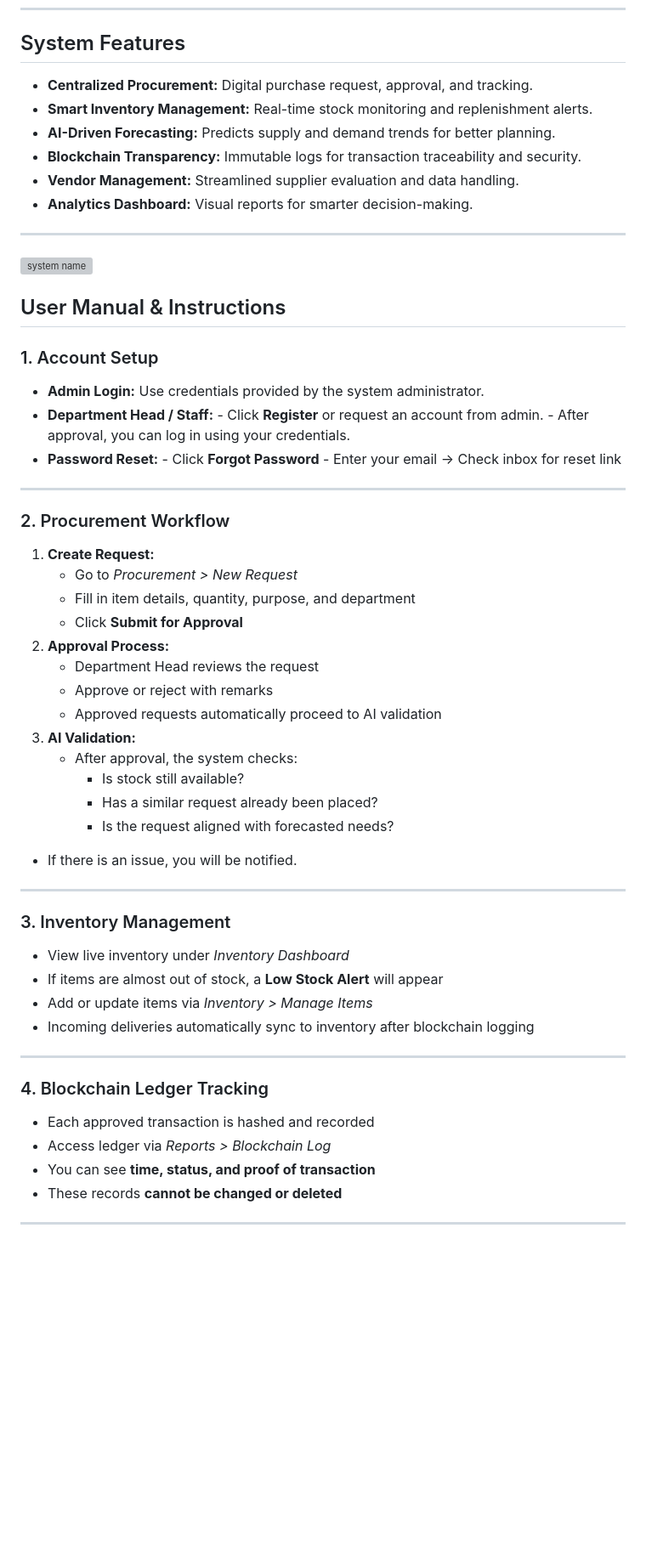
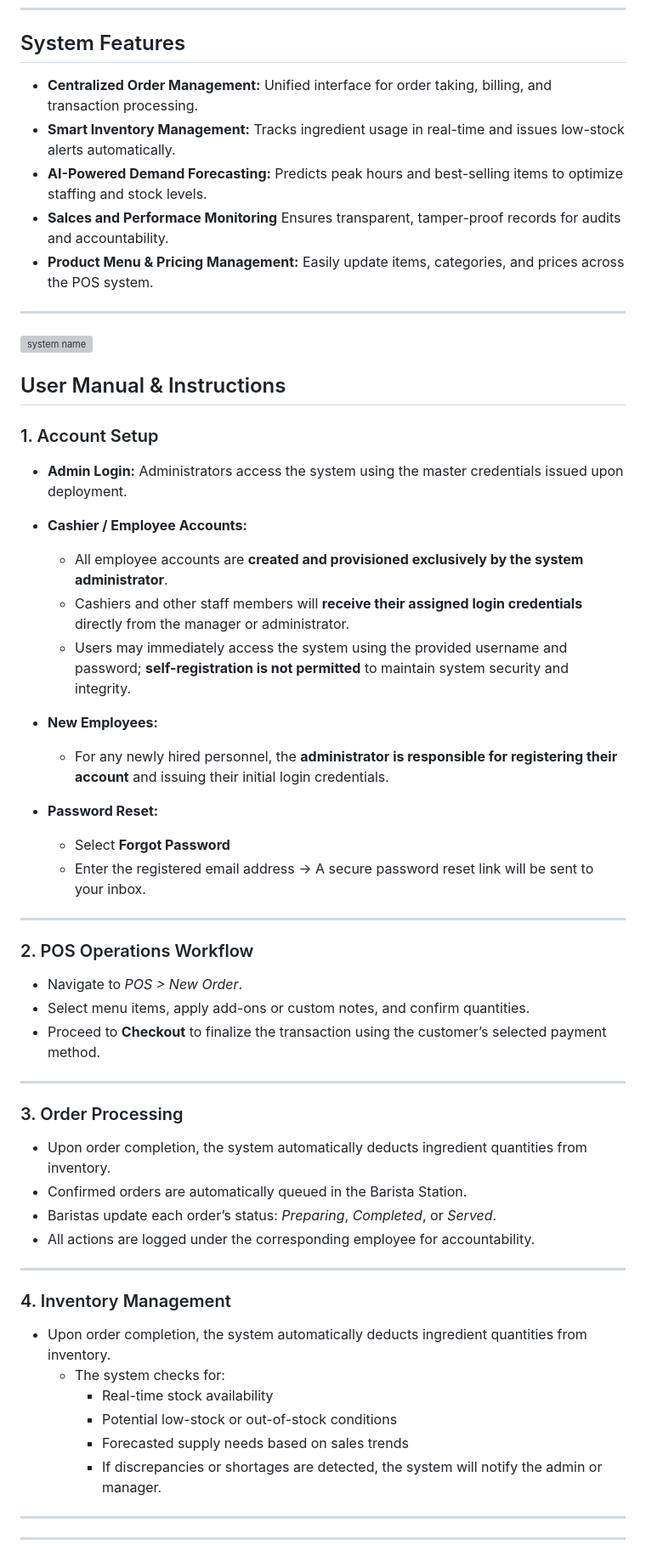
Before and after one commit to k00617500/SCM-for-WVSU, a Markdown page: README.md, the part around the change printed below. Shown: that part at 85% size. Drawn GitHub-style; blank space fills up the shorter version; grey boxes are pictures that could not be loaded.

Commit message:
Updated README.mb Content

```diff
--- a/README.md
+++ b/README.md
@@ -62,12 +62,12 @@ bash
 
 
 ## System Features
-- **Centralized Procurement:** Digital purchase request, approval, and tracking.
-- **Smart Inventory Management:** Real-time stock monitoring and replenishment alerts.
-- **AI-Driven Forecasting:** Predicts supply and demand trends for better planning.
-- **Blockchain Transparency:** Immutable logs for transaction traceability and security.
-- **Vendor Management:** Streamlined supplier evaluation and data handling.
-- **Analytics Dashboard:** Visual reports for smarter decision-making.
+- **Centralized Order Management:** Unified interface for order taking, billing, and transaction processing.
+- **Smart Inventory Management:** Tracks ingredient usage in real-time and issues low-stock alerts automatically.
+- **AI-Powered Demand Forecasting:** Predicts peak hours and best-selling items to optimize staffing and stock levels.
+- **Salces and Performace Monitoring** Ensures transparent, tamper-proof records for audits and accountability.
+- **Product Menu & Pricing Management:** Easily update items, categories, and prices across the POS system.
+
 
 ---
 <img width="1920" height="1080" alt="system name" src="https://github.com/user-attachments/assets/0b3e8536-6f4d-4ee1-8ea8-884215c23a90" />
@@ -76,47 +76,49 @@ bash
 ## User Manual & Instructions
 
 ### 1. Account Setup
-- **Admin Login:** Use credentials provided by the system administrator.
-- **Department Head / Staff:**
-      - Click **Register** or request an account from admin.
-      - After approval, you can log in using your credentials.
+
+- **Admin Login:** Administrators access the system using the master credentials issued upon deployment.
+
+- **Cashier / Employee Accounts:**
+  - All employee accounts are **created and provisioned exclusively by the system administrator**.
+  - Cashiers and other staff members will **receive their assigned login credentials** directly from the manager or administrator.
+  - Users may immediately access the system using the provided username and password; **self-registration is not permitted** to maintain system security and integrity.
+
+- **New Employees:**
+  - For any newly hired personnel, the **administrator is responsible for registering their account** and issuing their initial login credentials.
+
 - **Password Reset:**
-      - Click **Forgot Password**
-      - Enter your email -> Check inbox for reset link
+  - Select **Forgot Password**
+  - Enter the registered email address → A secure password reset link will be sent to your inbox.
 
 ---
 
-### 2. Procurement Workflow
-1. **Create Request:**
-   - Go to *Procurement > New Request*
-   - Fill in item details, quantity, purpose, and department
-   - Click **Submit for Approval**
-2. **Approval Process:**
-   - Department Head reviews the request
-   - Approve or reject with remarks
-   - Approved requests automatically proceed to AI validation
-3. **AI Validation:**
-   - After approval, the system checks:
-       - Is stock still available?
-       - Has a similar request already been placed?
-       - Is the request aligned with forecasted needs?
-  - If there is an issue, you will be notified.
+### 2. POS Operations Workflow
+
+- Navigate to *POS > New Order*.
+- Select menu items, apply add-ons or custom notes, and confirm quantities.
+- Proceed to **Checkout** to finalize the transaction using the customer’s selected payment method.
 
 ---
 
-### 3. Inventory Management
-- View live inventory under *Inventory Dashboard*
-- If items are almost out of stock, a **Low Stock Alert** will appear
-- Add or update items via *Inventory > Manage Items*
-- Incoming deliveries automatically sync to inventory after blockchain logging
+### 3. Order Processing
+
+- Upon order completion, the system automatically deducts ingredient quantities from inventory.
+- Confirmed orders are automatically queued in the Barista Station.
+- Baristas update each order’s status: *Preparing*, *Completed*, or *Served*.
+- All actions are logged under the corresponding employee for accountability.
 
 ---
 
-### 4. Blockchain Ledger Tracking
-- Each approved transaction is hashed and recorded
-- Access ledger via *Reports > Blockchain Log*
-- You can see **time, status, and proof of transaction**
-- These records **cannot be changed or deleted**
+### 4. Inventory Management
+
+- Upon order completion, the system automatically deducts ingredient quantities from inventory.
+   - The system checks for:
+     - Real-time stock availability
+     - Potential low-stock or out-of-stock conditions
+     - Forecasted supply needs based on sales trends
+     - If discrepancies or shortages are detected, the system will notify the admin or manager.
+---
 
 ---
 
```
Also changed, not shown: other parts of README.md (+36 -33 lines).
